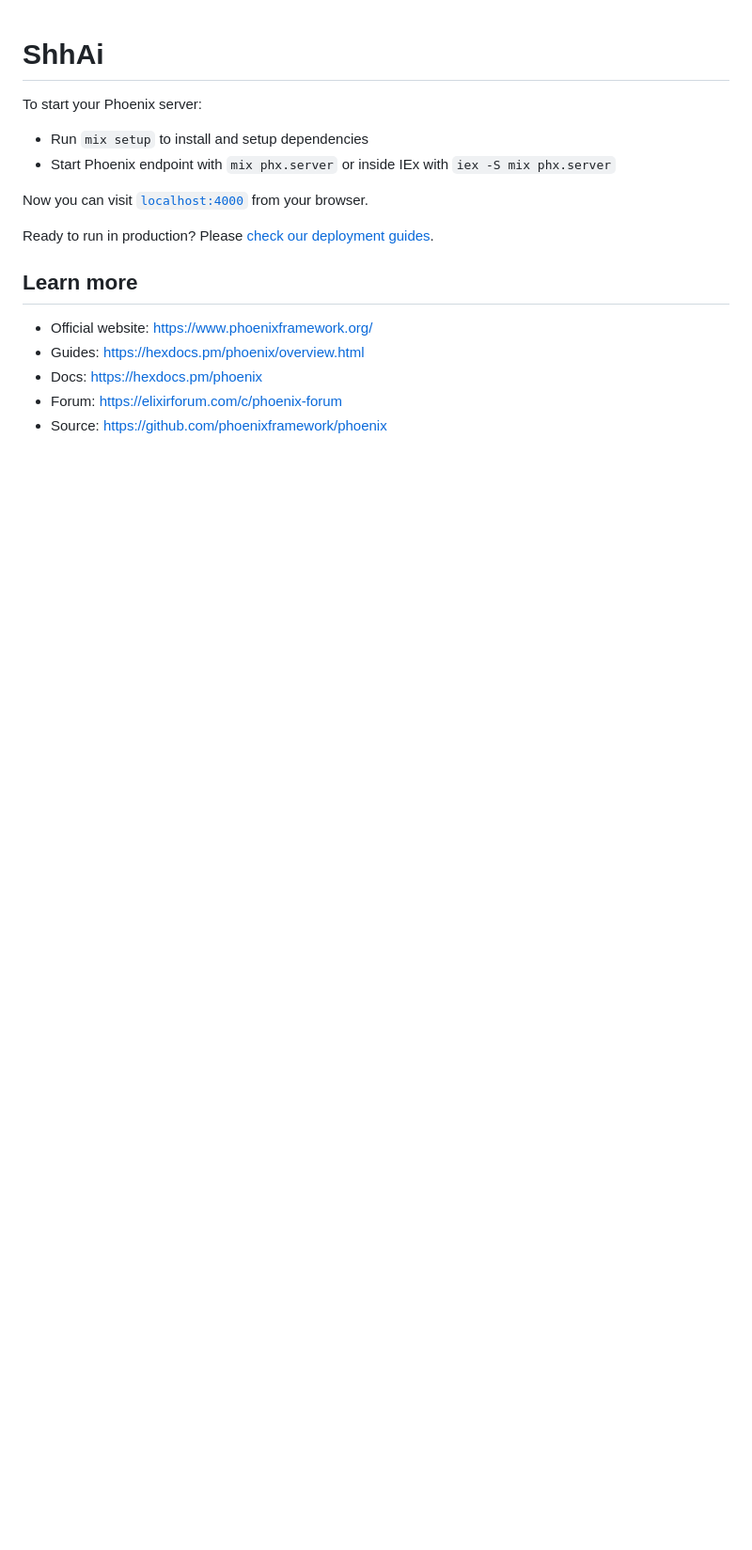
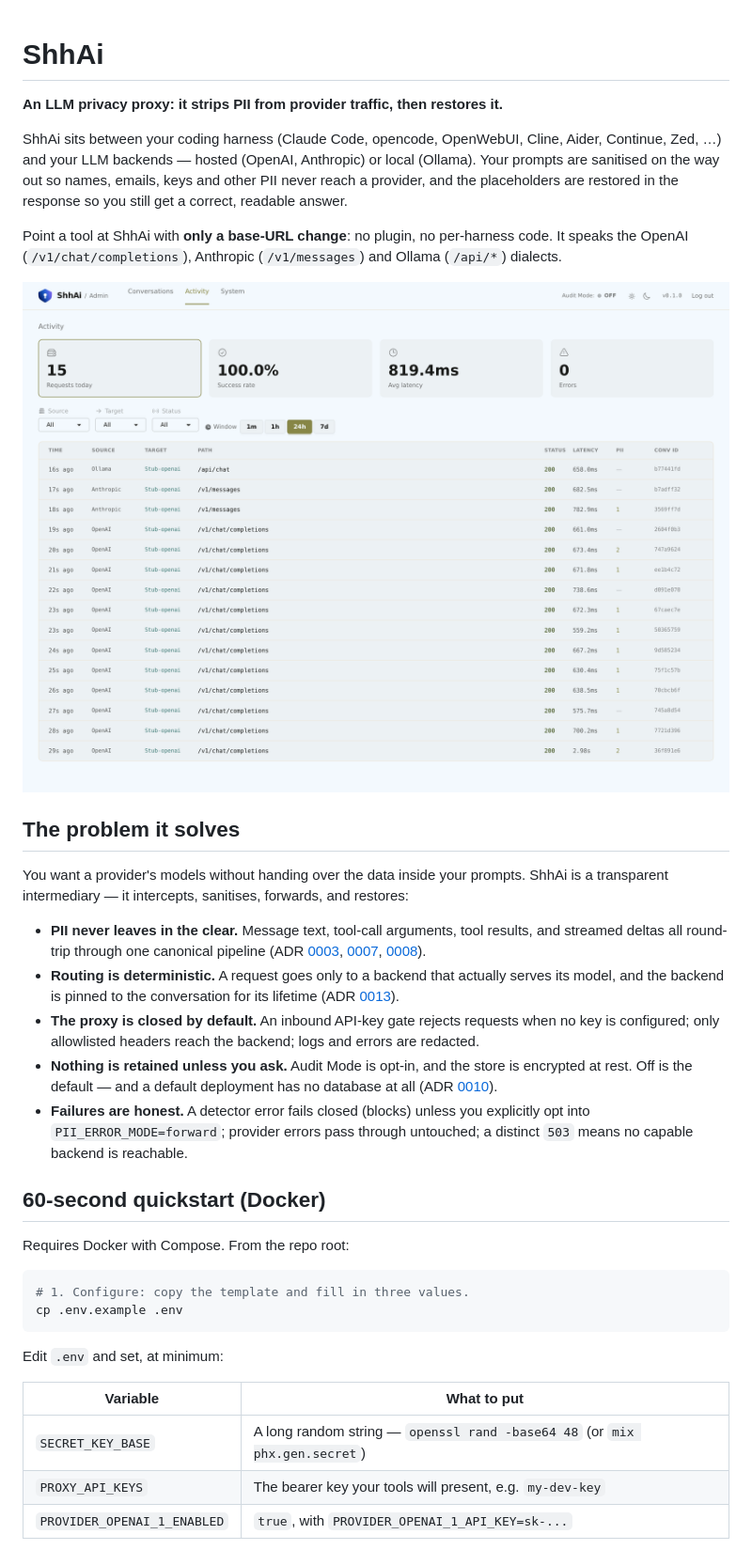
Before and after one commit to TomGrozev/shh_ai, a Markdown page: README.md, the part around the change printed below. Shown: that part at 94% size. Drawn GitHub-style; pictures changed too: docs/img/dashboard.png (added); blank space fills up the shorter version.

````diff
--- a/README.md
+++ b/README.md
@@ -1,18 +1,59 @@
 # ShhAi
 
-To start your Phoenix server:
+**An LLM privacy proxy: it strips PII from provider traffic, then restores it.**
 
-* Run `mix setup` to install and setup dependencies
-* Start Phoenix endpoint with `mix phx.server` or inside IEx with `iex -S mix phx.server`
+ShhAi sits between your coding harness (Claude Code, opencode, OpenWebUI, Cline,
+Aider, Continue, Zed, …) and your LLM backends — hosted (OpenAI, Anthropic) or
+local (Ollama). Your prompts are sanitised on the way out so names, emails,
+keys and other PII never reach a provider, and the placeholders are restored in
+the response so you still get a correct, readable answer.
 
-Now you can visit [`localhost:4000`](http://localhost:4000) from your browser.
+Point a tool at ShhAi with **only a base-URL change**: no plugin, no per-harness
+code. It speaks the OpenAI (`/v1/chat/completions`), Anthropic (`/v1/messages`)
+and Ollama (`/api/*`) dialects.
 
-Ready to run in production? Please [check our deployment guides](https://hexdocs.pm/phoenix/deployment.html).
+![ShhAi admin dashboard](docs/img/dashboard.png)
 
-## Learn more
+## The problem it solves
 
-* Official website: https://www.phoenixframework.org/
-* Guides: https://hexdocs.pm/phoenix/overview.html
-* Docs: https://hexdocs.pm/phoenix
-* Forum: https://elixirforum.com/c/phoenix-forum
-* Source: https://github.com/phoenixframework/phoenix
+You want a provider's models without handing over the data inside your prompts.
+ShhAi is a transparent intermediary — it intercepts, sanitises, forwards, and
+restores:
+
+- **PII never leaves in the clear.** Message text, tool-call arguments, tool
+  results, and streamed deltas all round-trip through one canonical pipeline
+  (ADR [0003](docs/adr/0003-pii-pipeline-openai-canonical.md),
+  [0007](docs/adr/0007-conversation-tracking.md),
+  [0008](docs/adr/0008-pii-pipeline-restore-state.md)).
+- **Routing is deterministic.** A request goes only to a backend that actually
+  serves its model, and the backend is pinned to the conversation for its
+  lifetime (ADR
+  [0013](docs/adr/0013-provider-instance-pinning-and-model-aware-routing.md)).
+- **The proxy is closed by default.** An inbound API-key gate rejects requests
+  when no key is configured; only allowlisted headers reach the backend; logs
+  and errors are redacted.
+- **Nothing is retained unless you ask.** Audit Mode is opt-in, and the store is
+  encrypted at rest. Off is the default — and a default deployment has no
+  database at all (ADR
+  [0010](docs/adr/0010-sqlite-audit-mode-datastore.md)).
+- **Failures are honest.** A detector error fails closed (blocks) unless you
+  explicitly opt into `PII_ERROR_MODE=forward`; provider errors pass through
+  untouched; a distinct `503` means no capable backend is reachable.
+
+## 60-second quickstart (Docker)
+
+Requires Docker with Compose. From the repo root:
+
+```sh
+# 1. Configure: copy the template and fill in three values.
+cp .env.example .env
+```
+
+Edit `.env` and set, at minimum:
+
+| Variable | What to put |
+|---|---|
+| `SECRET_KEY_BASE` | A long random string — `openssl rand -base64 48` (or `mix phx.gen.secret`) |
+| `PROXY_API_KEYS` | The bearer key your tools will present, e.g. `my-dev-key` |
+| `PROVIDER_OPENAI_1_ENABLED` | `true`, with `PROVIDER_OPENAI_1_API_KEY=sk-...` |
+
````
Also changed, not shown: other parts of README.md (+88 -0 lines).
